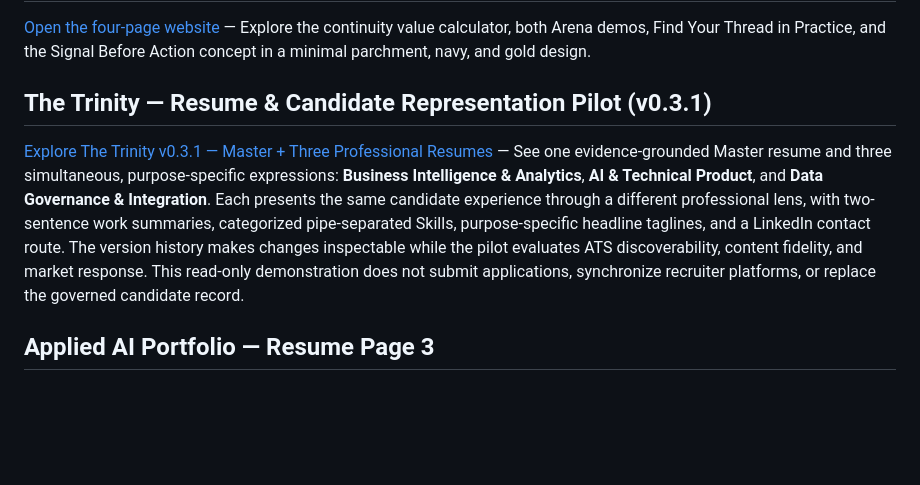
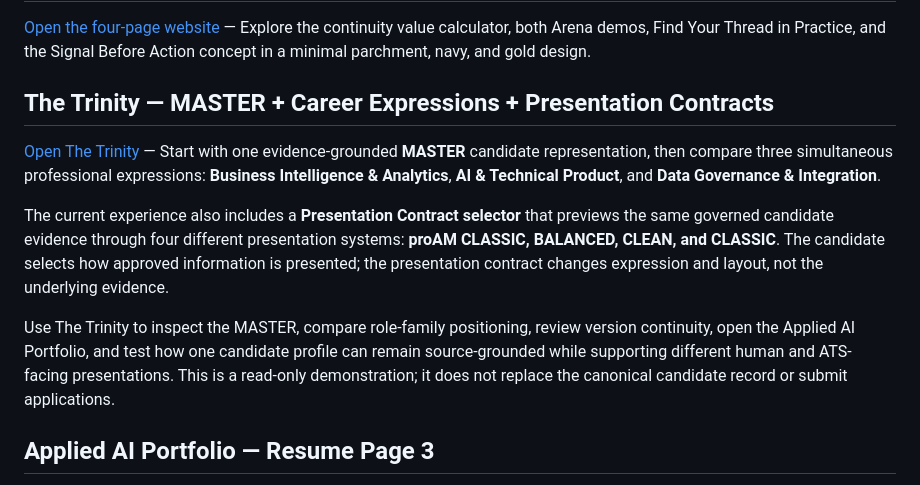
Before and after one commit to jcholman/proam-labs-demos, a Markdown page: README.md, the part around the change. Drawn GitHub-style; blank space fills up the shorter version.

Commit message:
Refresh Basic Demo Trinity link and presentation selector description

```diff
--- a/README.md
+++ b/README.md
@@ -24,9 +24,13 @@ These interactive prototypes show how that approach is being developed—and wha
 
 [Open the four-page website](https://jcholman.github.io/proam-labs-demos/showcase/) — Explore the continuity value calculator, both Arena demos, Find Your Thread in Practice, and the Signal Before Action concept in a minimal parchment, navy, and gold design.
 
-## The Trinity — Resume & Candidate Representation Pilot (v0.3.1)
+## The Trinity — MASTER + Career Expressions + Presentation Contracts
 
-[Explore The Trinity v0.3.1 — Master + Three Professional Resumes](https://jcholman.github.io/proam-labs-demos/showcase/trinity/?v=0.3.1&utm_source=chatgpt.com) — See one evidence-grounded Master resume and three simultaneous, purpose-specific expressions: **Business Intelligence & Analytics**, **AI & Technical Product**, and **Data Governance & Integration**. Each presents the same candidate experience through a different professional lens, with two-sentence work summaries, categorized pipe-separated Skills, purpose-specific headline taglines, and a LinkedIn contact route. The version history makes changes inspectable while the pilot evaluates ATS discoverability, content fidelity, and market response. This read-only demonstration does not submit applications, synchronize recruiter platforms, or replace the governed candidate record.
+[Open The Trinity](https://jcholman.github.io/proam-labs-demos/showcase/trinity/) — Start with one evidence-grounded **MASTER** candidate representation, then compare three simultaneous professional expressions: **Business Intelligence & Analytics**, **AI & Technical Product**, and **Data Governance & Integration**.
+
+The current experience also includes a **Presentation Contract selector** that previews the same governed candidate evidence through four different presentation systems: **proAM CLASSIC, BALANCED, CLEAN, and CLASSIC**. The candidate selects how approved information is presented; the presentation contract changes expression and layout, not the underlying evidence.
+
+Use The Trinity to inspect the MASTER, compare role-family positioning, review version continuity, open the Applied AI Portfolio, and test how one candidate profile can remain source-grounded while supporting different human and ATS-facing presentations. This is a read-only demonstration; it does not replace the canonical candidate record or submit applications.
 
 ## Applied AI Portfolio — Resume Page 3
 
```
